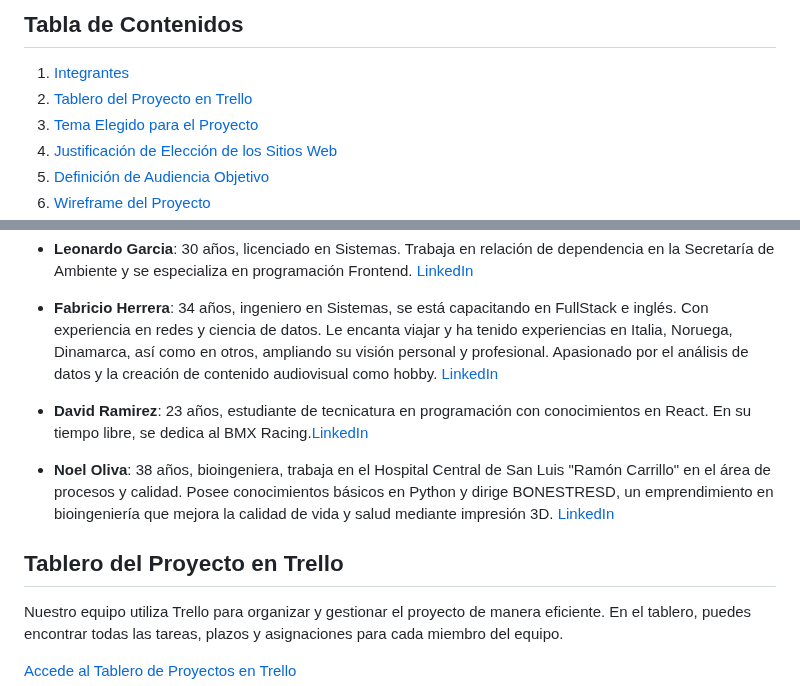
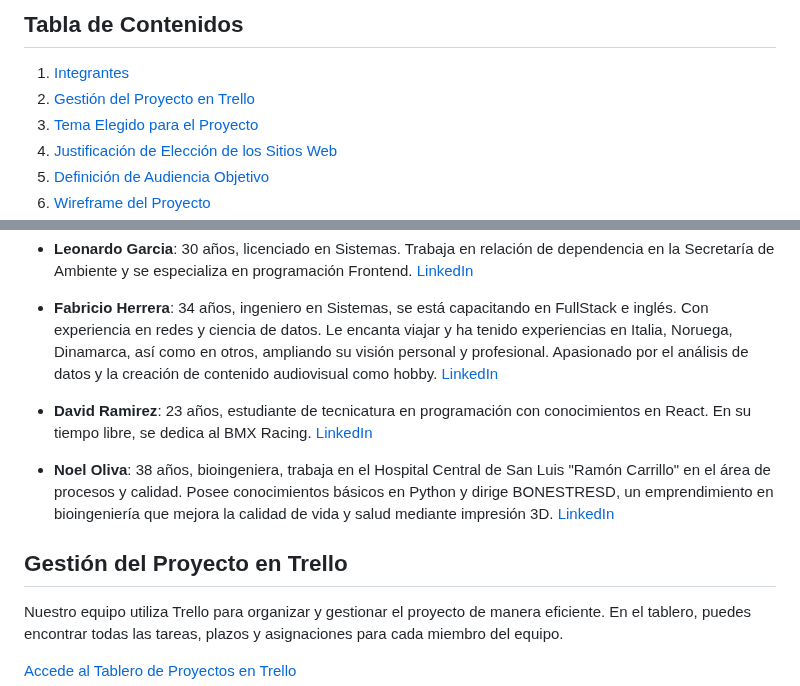
Before and after one commit to fabrixh/Grupo_6_DronsAR, a Markdown page: README.md, 2 parts joined by grey strips. Rendered like a GitHub page.

```diff
--- a/README.md
+++ b/README.md
@@ -5,7 +5,7 @@ Grupo N°6 de trabajo de Digital House
 ## Tabla de Contenidos
 
 1. [Integrantes](https://github.com/chavow5/Grupo_6_DronsAR/#integrantes)
-2. [Tablero del Proyecto en Trello](https://github.com/chavow5/Grupo_6_DronsAR/#tablero-del-proyecto-en-trello)
+2. [Gestión del Proyecto en Trello](https://github.com/chavow5/Grupo_6_DronsAR/#gestion-del-proyecto-en-trello)
 3. [Tema Elegido para el Proyecto](https://github.com/chavow5/Grupo_6_DronsAR/#tema-elegido-para-el-proyecto)
 4. [Justificación de Elección de los Sitios Web](https://github.com/chavow5/Grupo_6_DronsAR/#justificacion-de-eleccion-de-los-sitios-web)
 5. [Definición de Audiencia Objetivo](https://github.com/chavow5/Grupo_6_DronsAR/#definición-de-audiencia-objetivo)
@@ -21,12 +21,12 @@ Grupo N°6 de trabajo de Digital House
 
 - **Fabricio Herrera**: 34 años, ingeniero en Sistemas, se está capacitando en FullStack e inglés. Con experiencia en redes y ciencia de datos. Le encanta viajar y ha tenido experiencias en Italia, Noruega, Dinamarca, así como en otros, ampliando su visión personal y profesional. Apasionado por el análisis de datos y la creación de contenido audiovisual como hobby. [LinkedIn](https://www.linkedin.com/in/fabrixh/)
 
-- **David Ramirez**: 23 años, estudiante de tecnicatura en programación con conocimientos en React. En su tiempo libre, se dedica al BMX Racing.[LinkedIn](https://www.linkedin.com/in/david-ramirez-031015253/)
+- **David Ramirez**: 23 años, estudiante de tecnicatura en programación con conocimientos en React. En su tiempo libre, se dedica al BMX Racing. [LinkedIn](https://www.linkedin.com/in/david-ramirez-031015253/)
 
 - **Noel Oliva**: 38 años, bioingeniera, trabaja en el Hospital Central de San Luis "Ramón Carrillo" en el área de procesos y calidad. Posee conocimientos básicos en Python y dirige BONESTRESD, un emprendimiento en bioingeniería que mejora la calidad de vida y salud mediante impresión 3D. [LinkedIn](www.linkedin.com/in/maria-noel-oliva)
 
 
-## Tablero del Proyecto en Trello
+## Gestión del Proyecto en Trello
 
 Nuestro equipo utiliza Trello para organizar y gestionar el proyecto de manera eficiente. En el tablero, puedes encontrar todas las tareas, plazos y asignaciones para cada miembro del equipo.
 
```
